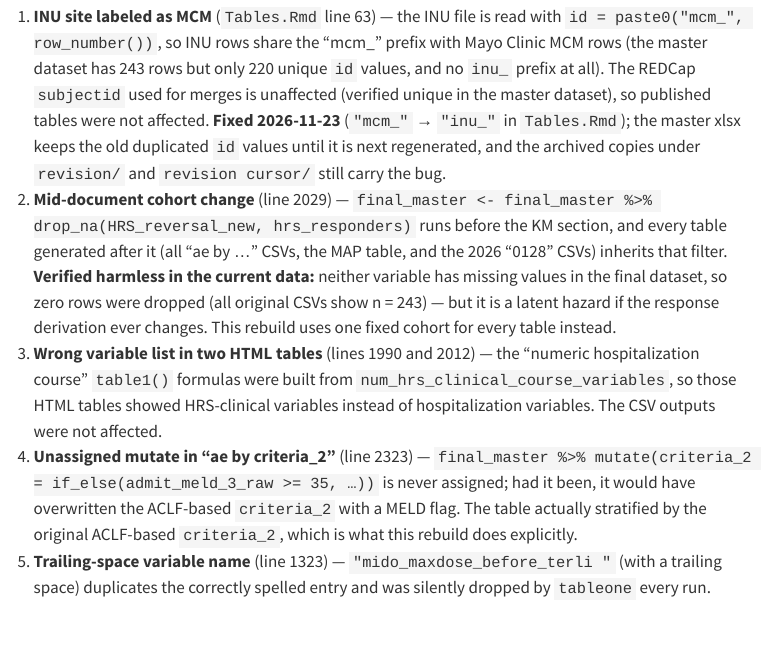
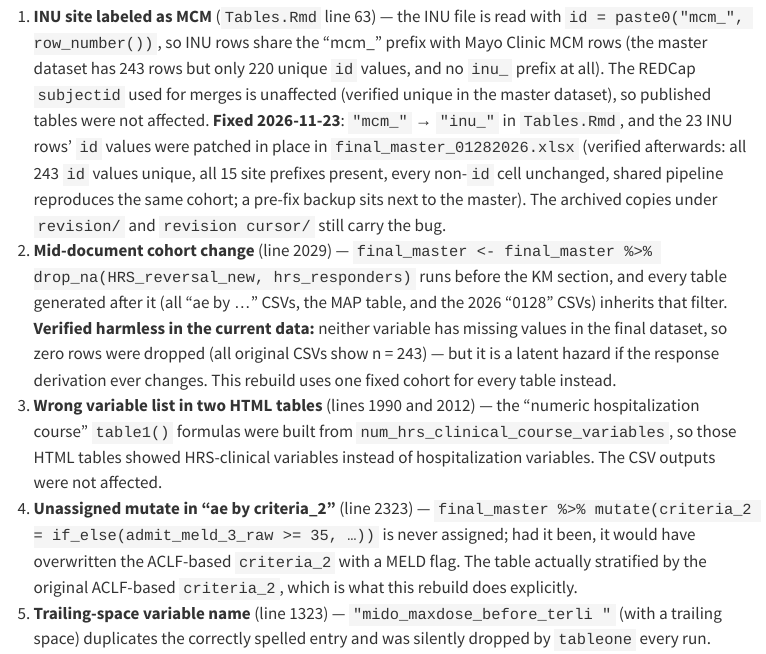
Before and after one commit to Tianqi-Ouyang/Terli-Request-11-19-2026, a Quarto document (docs/index.qmd): the page in a window 1100 px wide, from 1640 px down. Rendered offline with R 4.5, knitr and Pandoc in place of Quarto, with nearby package versions; menus at the side of the page are left out.

Commit message:
Record in-place INU id patch of the master dataset
Co-Authored-By: Claude Fable 5 <noreply@anthropic.com>

```diff
--- a/docs/index.qmd
+++ b/docs/index.qmd
@@ -43,7 +43,7 @@
 
 ## Issues found in Tables.Rmd while porting
 
-1. **INU site labeled as MCM** (`Tables.Rmd` line 63) — the INU file is read with `id = paste0("mcm_", row_number())`, so INU rows share the "mcm\_" prefix with Mayo Clinic MCM rows (the master dataset has 243 rows but only 220 unique `id` values, and no `inu_` prefix at all). The REDCap `subjectid` used for merges is unaffected (verified unique in the master dataset), so published tables were not affected. **Fixed 2026-11-23** (`"mcm_"` → `"inu_"` in `Tables.Rmd`); the master xlsx keeps the old duplicated `id` values until it is next regenerated, and the archived copies under `revision/` and `revision cursor/` still carry the bug.
+1. **INU site labeled as MCM** (`Tables.Rmd` line 63) — the INU file is read with `id = paste0("mcm_", row_number())`, so INU rows share the "mcm\_" prefix with Mayo Clinic MCM rows (the master dataset has 243 rows but only 220 unique `id` values, and no `inu_` prefix at all). The REDCap `subjectid` used for merges is unaffected (verified unique in the master dataset), so published tables were not affected. **Fixed 2026-11-23**: `"mcm_"` → `"inu_"` in `Tables.Rmd`, and the 23 INU rows' `id` values were patched in place in `final_master_01282026.xlsx` (verified afterwards: all 243 `id` values unique, all 15 site prefixes present, every non-`id` cell unchanged, shared pipeline reproduces the same cohort; a pre-fix backup sits next to the master). The archived copies under `revision/` and `revision cursor/` still carry the bug.
 2. **Mid-document cohort change** (line 2029) — `final_master <- final_master %>% drop_na(HRS_reversal_new, hrs_responders)` runs before the KM section, and every table generated after it (all "ae by …" CSVs, the MAP table, and the 2026 "0128" CSVs) inherits that filter. **Verified harmless in the current data:** neither variable has missing values in the final dataset, so zero rows were dropped (all original CSVs show n = 243) — but it is a latent hazard if the response derivation ever changes. This rebuild uses one fixed cohort for every table instead.
 3. **Wrong variable list in two HTML tables** (lines 1990 and 2012) — the "numeric hospitalization course" `table1()` formulas were built from `num_hrs_clinical_course_variables`, so those HTML tables showed HRS-clinical variables instead of hospitalization variables. The CSV outputs were not affected.
 4. **Unassigned mutate in "ae by criteria_2"** (line 2323) — `final_master %>% mutate(criteria_2 = if_else(admit_meld_3_raw >= 35, …))` is never assigned; had it been, it would have overwritten the ACLF-based `criteria_2` with a MELD flag. The table actually stratified by the original ACLF-based `criteria_2`, which is what this rebuild does explicitly.
```
